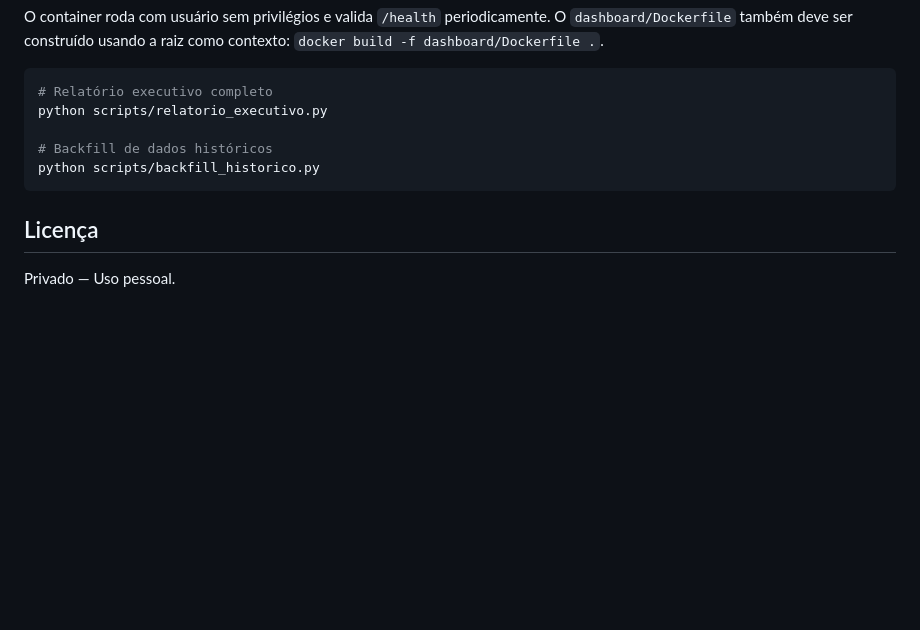
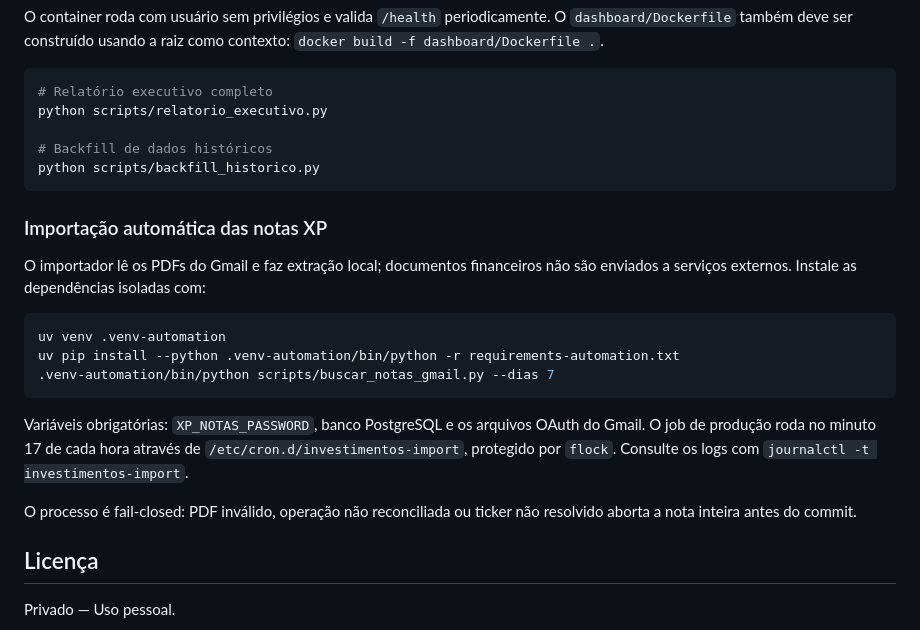
Before and after one commit to marcosmrego/fluxo-de-investimentos-v2, a Markdown page: README.md, the part around the change. Drawn GitHub-style; blank space fills up the shorter version.

Commit message:
Document local XP import operations

````diff
--- a/README.md
+++ b/README.md
@@ -89,6 +89,25 @@ python scripts/relatorio_executivo.py
 python scripts/backfill_historico.py
 ```
 
+### Importação automática das notas XP
+
+O importador lê os PDFs do Gmail e faz extração local; documentos financeiros
+não são enviados a serviços externos. Instale as dependências isoladas com:
+
+```bash
+uv venv .venv-automation
+uv pip install --python .venv-automation/bin/python -r requirements-automation.txt
+.venv-automation/bin/python scripts/buscar_notas_gmail.py --dias 7
+```
+
+Variáveis obrigatórias: `XP_NOTAS_PASSWORD`, banco PostgreSQL e os arquivos
+OAuth do Gmail. O job de produção roda no minuto 17 de cada hora através de
+`/etc/cron.d/investimentos-import`, protegido por `flock`. Consulte os logs com
+`journalctl -t investimentos-import`.
+
+O processo é fail-closed: PDF inválido, operação não reconciliada ou ticker não
+resolvido aborta a nota inteira antes do commit.
+
 ## Licença
 
 Privado — Uso pessoal.
````
Also changed, not shown: reports/PARSER_XP_LOCAL_TDD_2026-08-11.md (added, +43 -0 lines).
